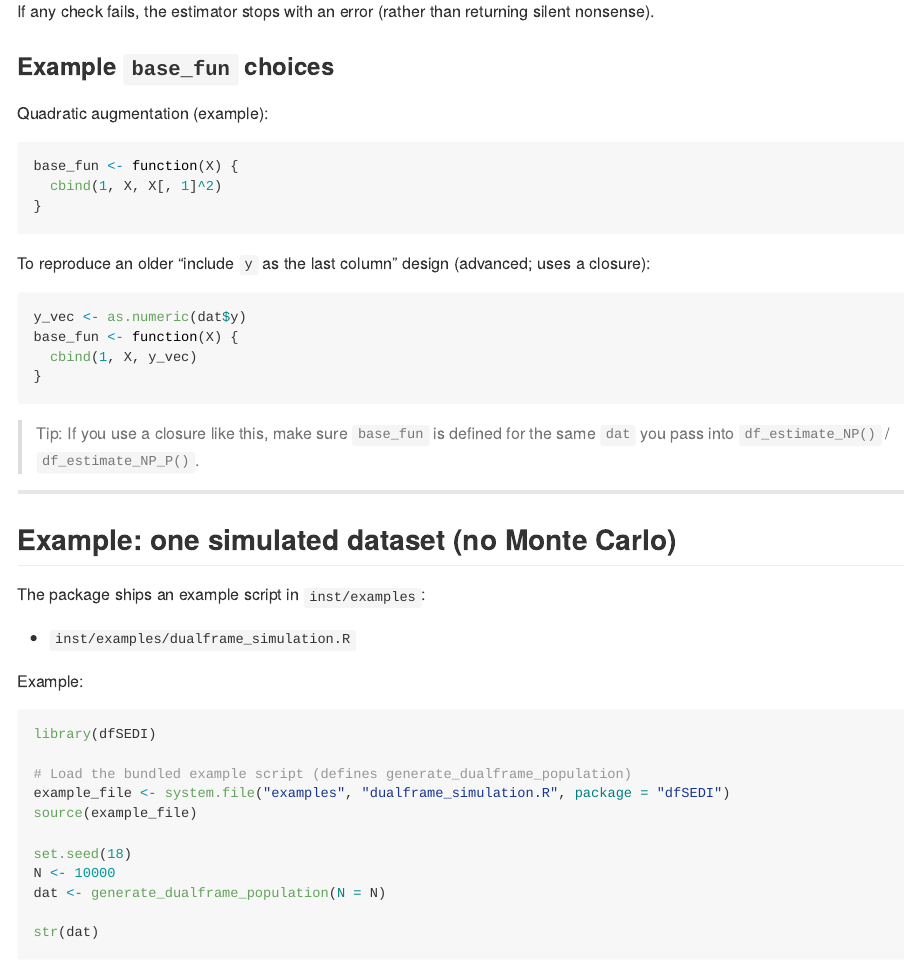
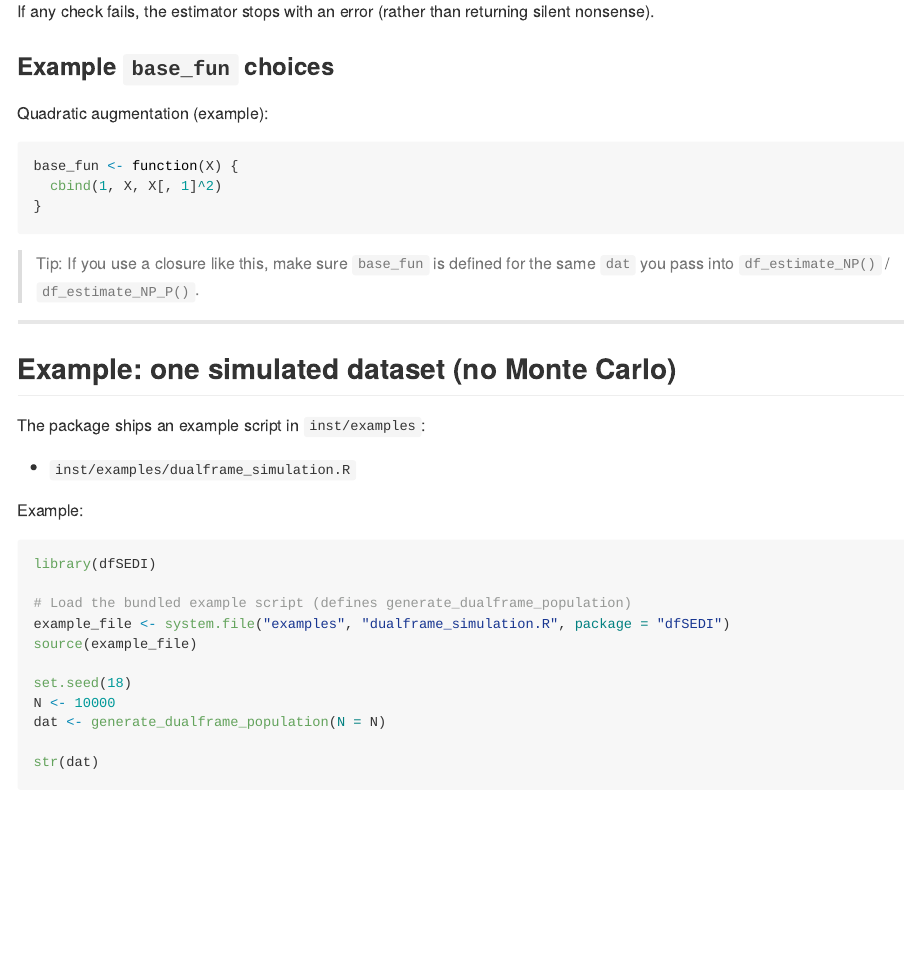
Before and after one commit to KMorikawaISU/dfSEDI, an R Markdown document (README.Rmd): the page in a window 1100 px wide, from 3190 px down. The pictures show the output file README.md that the author committed with the source, drawn offline in the style of GitHub.

Commit message:
readme updated

````diff
--- a/README.Rmd
+++ b/README.Rmd
@@ -149,14 +149,7 @@ base_fun <- function(X) {
 }
 ```
 
-To reproduce an older “include `y` as the last column” design (advanced; uses a closure):
 
-```r
-y_vec <- as.numeric(dat$y)
-base_fun <- function(X) {
-  cbind(1, X, y_vec)
-}
-```
 
 > Tip: If you use a closure like this, make sure `base_fun` is defined for the same `dat` you pass into `df_estimate_NP()` / `df_estimate_NP_P()`.
 
````
Also changed, not shown: README.md.
